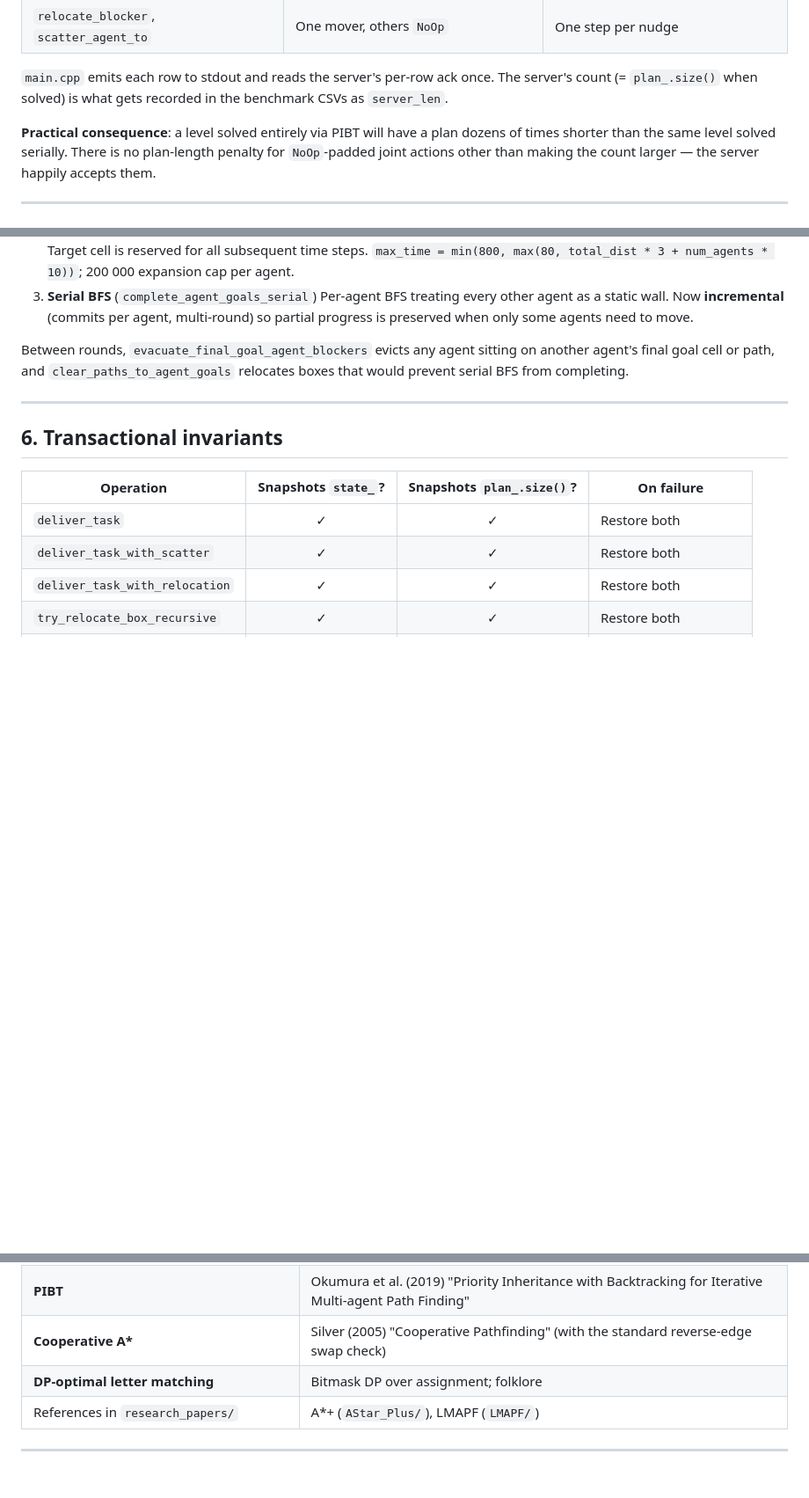
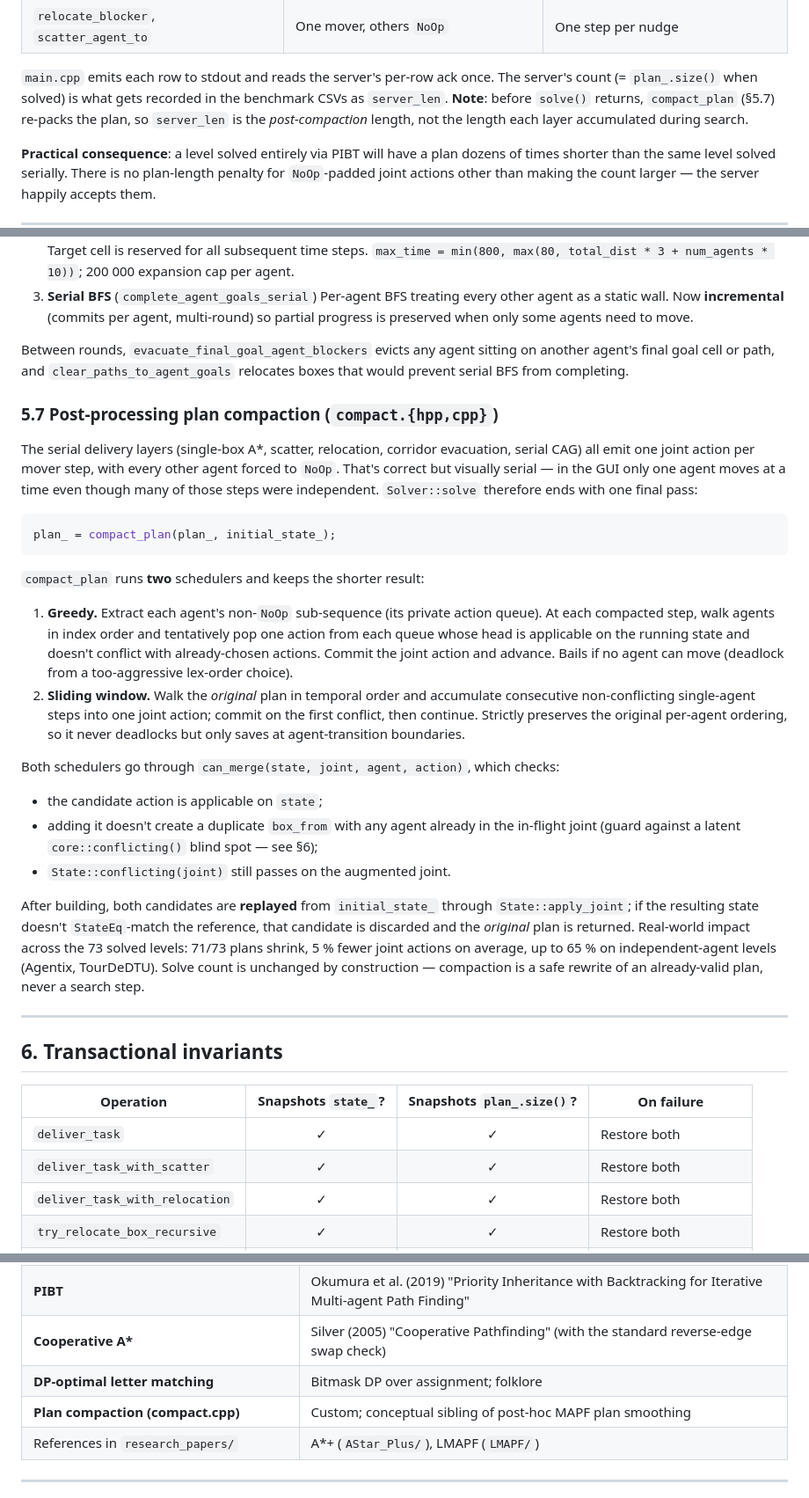
Before and after one commit to ParthMangalkar/aimas-prog-proj, a Markdown page: ARCHITECTURE.md, 3 parts joined by grey strips. Shown at 88% size. Rendered like a GitHub page; blank space fills up the shorter version.

````diff
--- a/ARCHITECTURE.md
+++ b/ARCHITECTURE.md
@@ -181,7 +185,10 @@ Different layers emit very different "shapes" of joint action:
 
 `main.cpp` emits each row to stdout and reads the server's per-row ack
 once. The server's count (= `plan_.size()` when solved) is what gets
-recorded in the benchmark CSVs as `server_len`.
+recorded in the benchmark CSVs as `server_len`. **Note**: before
+`solve()` returns, `compact_plan` (§5.7) re-packs the plan, so
+`server_len` is the *post-compaction* length, not the length each
+layer accumulated during search.
 
 **Practical consequence**: a level solved entirely via PIBT will have a
 plan dozens of times shorter than the same level solved serially. There
@@ -321,6 +328,52 @@ sitting on another agent's final goal cell or path, and
 `clear_paths_to_agent_goals` relocates boxes that would prevent serial
 BFS from completing.
 
+### 5.7 Post-processing plan compaction (`compact.{hpp,cpp}`)
+
+The serial delivery layers (single-box A\*, scatter, relocation,
+corridor evacuation, serial CAG) all emit one joint action per
+mover step, with every other agent forced to `NoOp`. That's correct
+but visually serial — in the GUI only one agent moves at a time even
+though many of those steps were independent. `Solver::solve` therefore
+ends with one final pass:
+
+```cpp
+plan_ = compact_plan(plan_, initial_state_);
+```
+
+`compact_plan` runs **two** schedulers and keeps the shorter result:
+
+1. **Greedy.** Extract each agent's non-`NoOp` sub-sequence (its
+   private action queue). At each compacted step, walk agents in
+   index order and tentatively pop one action from each queue whose
+   head is applicable on the running state and doesn't conflict with
+   already-chosen actions. Commit the joint action and advance. Bails
+   if no agent can move (deadlock from a too-aggressive lex-order
+   choice).
+2. **Sliding window.** Walk the *original* plan in temporal order and
+   accumulate consecutive non-conflicting single-agent steps into one
+   joint action; commit on the first conflict, then continue. Strictly
+   preserves the original per-agent ordering, so it never deadlocks
+   but only saves at agent-transition boundaries.
+
+Both schedulers go through `can_merge(state, joint, agent, action)`,
+which checks:
+
+- the candidate action is applicable on `state`;
+- adding it doesn't create a duplicate `box_from` with any agent
+  already in the in-flight joint (guard against a latent
+  `core::conflicting()` blind spot — see §6);
+- `State::conflicting(joint)` still passes on the augmented joint.
+
+After building, both candidates are **replayed** from `initial_state_`
+through `State::apply_joint`; if the resulting state doesn't
+`StateEq`-match the reference, that candidate is discarded and the
+*original* plan is returned. Real-world impact across the 73 solved
+levels: 71/73 plans shrink, 5 % fewer joint actions on average, up to
+65 % on independent-agent levels (Agentix, TourDeDTU). Solve count is
+unchanged by construction — compaction is a safe rewrite of an
+already-valid plan, never a search step.
+
 ---
 
 ## 6. Transactional invariants
@@ -384,6 +437,7 @@ GoogleTest, no Catch2) so they run identically in Debug and Release.
 | **PIBT** | Okumura et al. (2019) "Priority Inheritance with Backtracking for Iterative Multi-agent Path Finding" |
 | **Cooperative A\*** | Silver (2005) "Cooperative Pathfinding" (with the standard reverse-edge swap check) |
 | **DP-optimal letter matching** | Bitmask DP over assignment; folklore |
+| **Plan compaction (compact.cpp)** | Custom; conceptual sibling of post-hoc MAPF plan smoothing |
 | References in `research_papers/` | A\*+ (`AStar_Plus/`), LMAPF (`LMAPF/`) |
 
 ---
````
Also changed, not shown: other parts of ARCHITECTURE.md (+6 -2 lines), searchclient_cpp_v2/README.md (+26 -2 lines).
